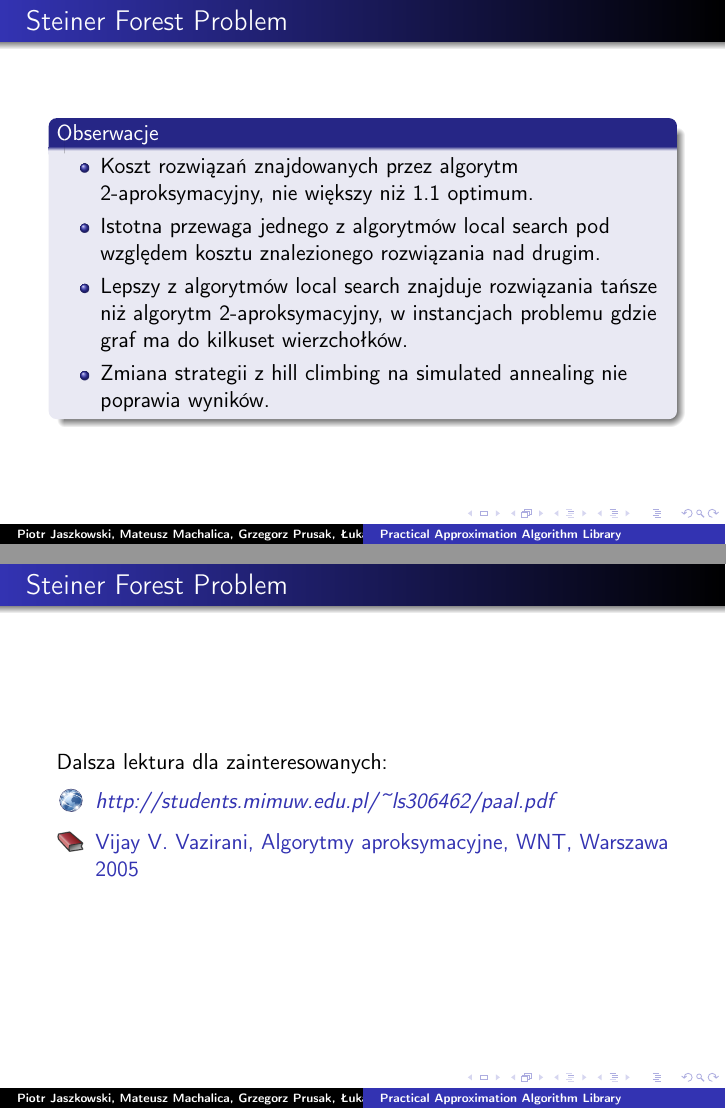
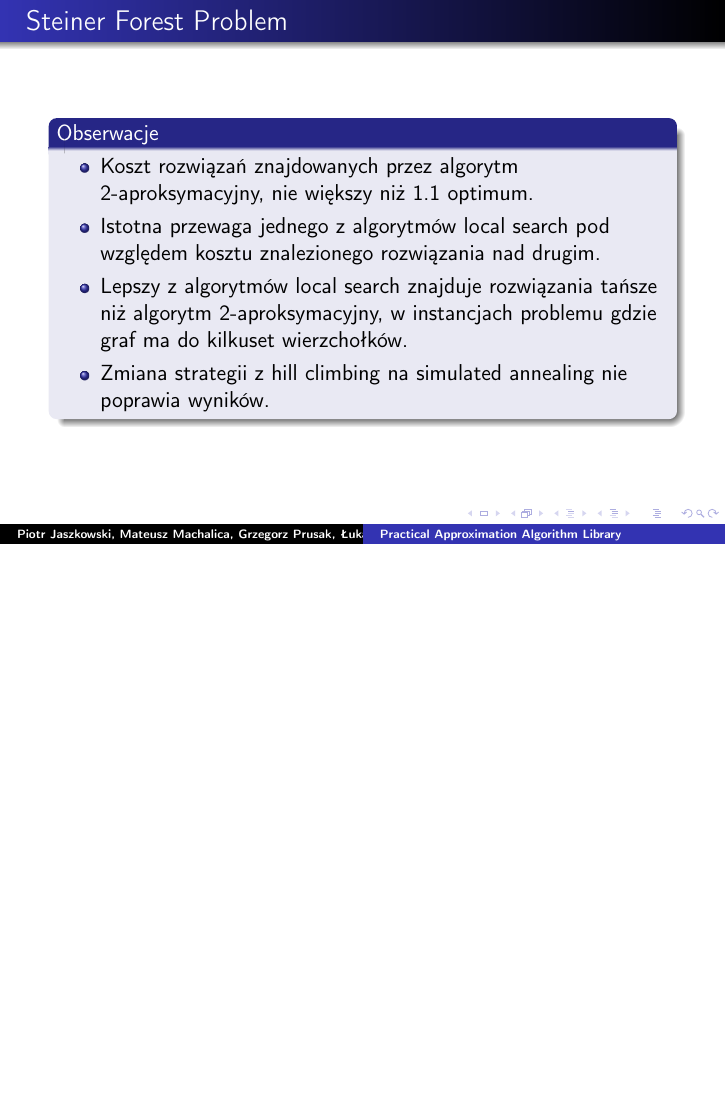
Before and after one commit to paal-prime/paal-bs, LaTeX slides (presentation/presentation.tex, which reads presentation/steiner.tex): pages 30 and 31 of 47 before the commit and page 30 of 46 after it, the two joined at a grey line, the shorter picture padded with empty space. Compiled offline with pdfLaTeX.

Commit message:
SF chapter - remove "further reading" frame.

```diff
--- a/presentation/steiner.tex
+++ b/presentation/steiner.tex
@@ -42,13 +42,3 @@ Sumując wagi krawędzi otrzymujemy koszt rozwiązania równy 42.
 \end{itemize}
 \end{block}
 \end{frame}
-
-\begin{frame}{Steiner Forest Problem}
-Dalsza lektura dla zainteresowanych:
-\begin{thebibliography}{9}
-\setbeamertemplate{bibliography item}[online]
-\bibitem{paal} {\em http://students.mimuw.edu.pl/\textasciitilde ls306462/paal.pdf}
-\setbeamertemplate{bibliography item}[book]
-\bibitem{Vazirani} Vijay V. Vazirani, Algorytmy aproksymacyjne, WNT, Warszawa 2005
-\end{thebibliography}
-\end{frame}
```
